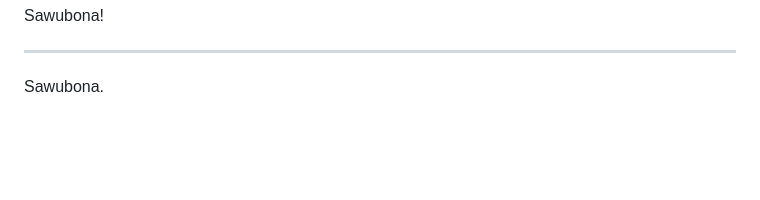
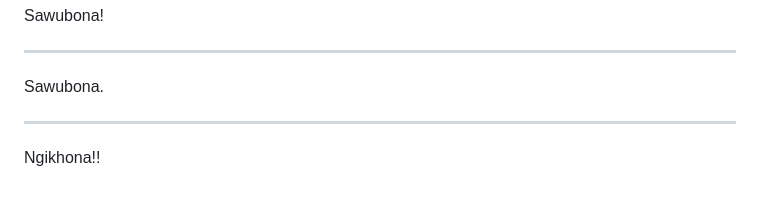
Before and after one commit to ukubona-llc/cache, a Markdown page: index.md, the part around the change. GitHub-like rendering; blank space fills up the shorter version.

Commit message:
ngikhona!

```diff
--- a/index.md
+++ b/index.md
@@ -728,3 +728,7 @@ Sawubona!
 ---
 
 Sawubona.
+
+---
+
+Ngikhona!!
```
